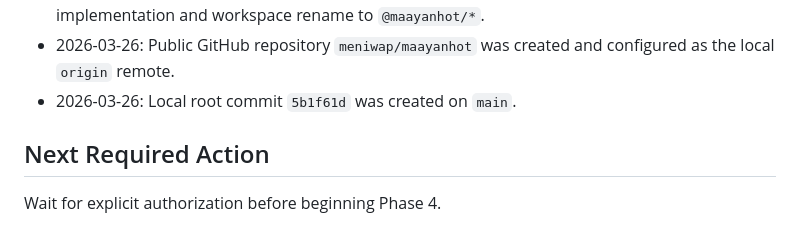
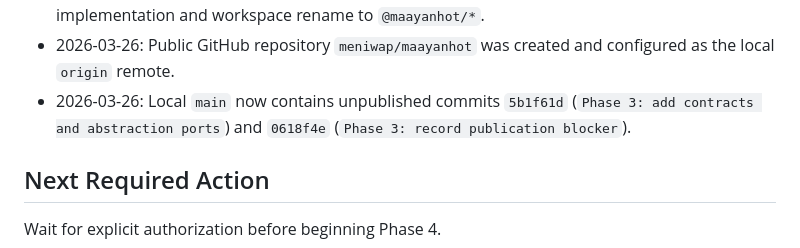
Before and after one commit to meniwap/maayanhot, a Markdown page: docs/ANDI.md, the part around the change. Drawn GitHub-style.

```diff
--- a/docs/ANDI.md
+++ b/docs/ANDI.md
@@ -35,7 +35,7 @@ Phase 3 close-out
 - 2026-03-26: Phase 3 packages `@maayanhot/contracts`, `@maayanhot/domain`, `@maayanhot/map-core`, `@maayanhot/navigation-core`, and `@maayanhot/upload-core` were added with pure contracts and interface-only abstractions.
 - 2026-03-26: `pnpm install` and `pnpm validate` passed under Node `24.14.1` after the Phase 3 implementation and workspace rename to `@maayanhot/*`.
 - 2026-03-26: Public GitHub repository `meniwap/maayanhot` was created and configured as the local `origin` remote.
-- 2026-03-26: Local root commit `5b1f61d` was created on `main`.
+- 2026-03-26: Local `main` now contains unpublished commits `5b1f61d` (`Phase 3: add contracts and abstraction ports`) and `0618f4e` (`Phase 3: record publication blocker`).
 
 ## Next Required Action
 
```
Also changed, not shown: docs/PROGRESS.md (+3 -1 lines).
